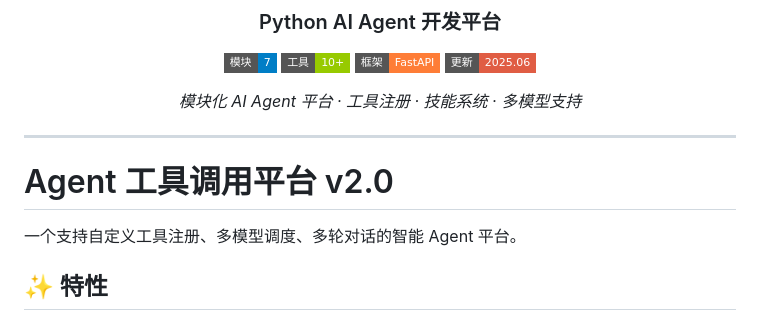
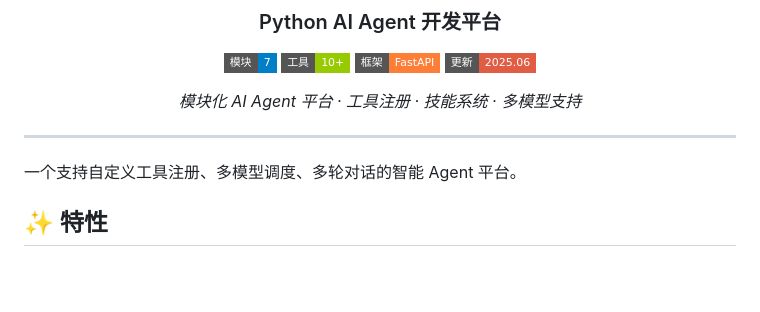
Before and after one commit to dirjaker/agent_platform, a Markdown page: README.md, the part around the change. GitHub-like rendering; badges without logos; blank space fills up the shorter version.

Commit message:
fix: 去掉正文重复标题，badge 空格编码修复

```diff
--- a/README.md
+++ b/README.md
@@ -14,8 +14,6 @@
 </div>
 
 ---
-
-# Agent 工具调用平台 v2.0
 
 一个支持自定义工具注册、多模型调度、多轮对话的智能 Agent 平台。
 
```
